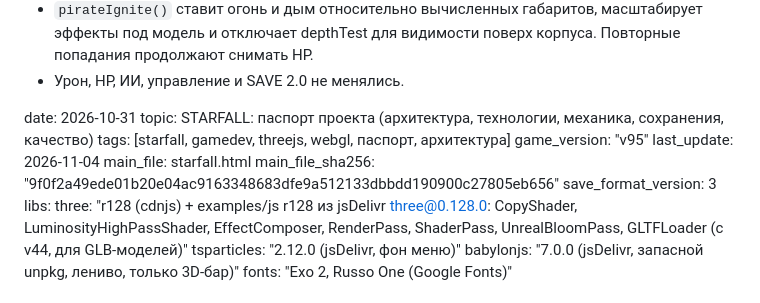
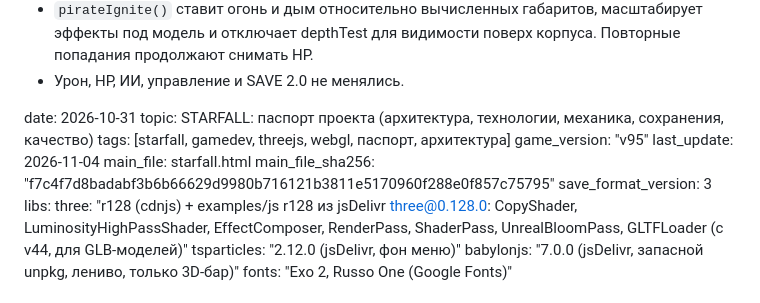
Before and after one commit to gipromeh/Starfall, a Markdown page: STARFALL_PASSPORT.md, the part around the change. Drawn GitHub-style.

Commit message:
docs: refresh passport checksum for v95

```diff
--- a/STARFALL_PASSPORT.md
+++ b/STARFALL_PASSPORT.md
@@ -188,7 +188,7 @@ tags: [starfall, gamedev, threejs, webgl, паспорт, архитектура
 game_version: "v95"
 last_update: 2026-11-04
 main_file: starfall.html
-main_file_sha256: "9f0f2a49ede01b20e04ac9163348683dfe9a512133dbbdd190900c27805eb656"
+main_file_sha256: "f7c4f7d8badabf3b6b66629d9980b716121b3811e5170960f288e0f857c75795"
 save_format_version: 3
 libs:
   three: "r128 (cdnjs) + examples/js r128 из jsDelivr three@0.128.0: CopyShader, LuminosityHighPassShader, EffectComposer, RenderPass, ShaderPass, UnrealBloomPass, GLTFLoader (с v44, для GLB-моделей)"
```
